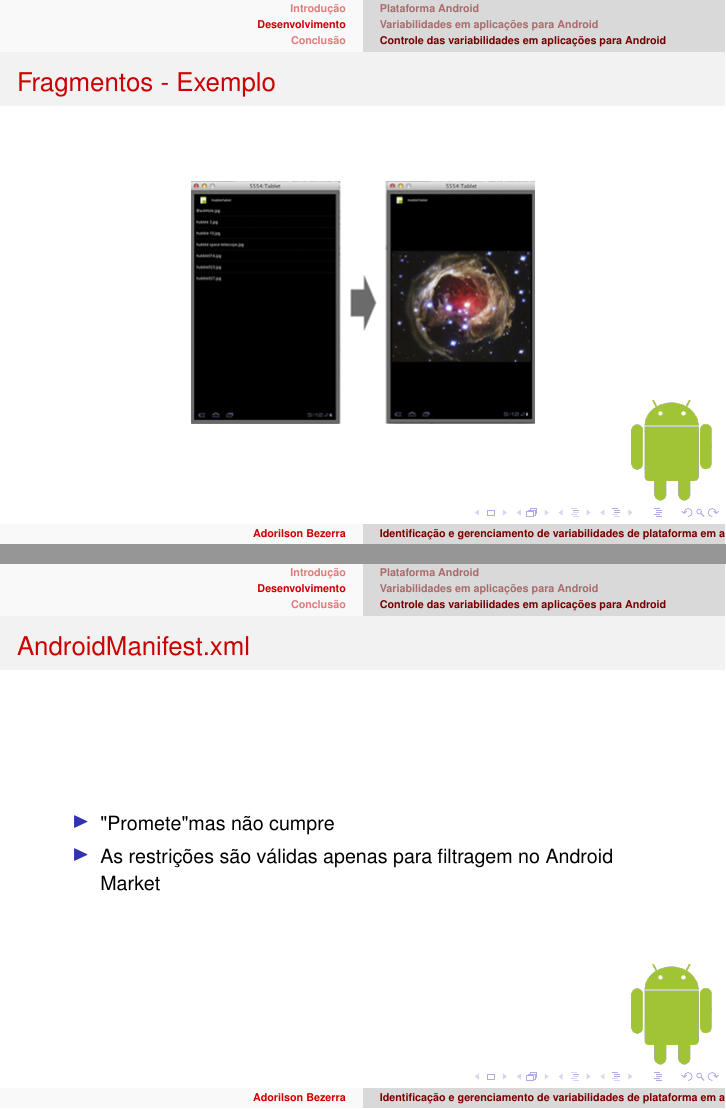
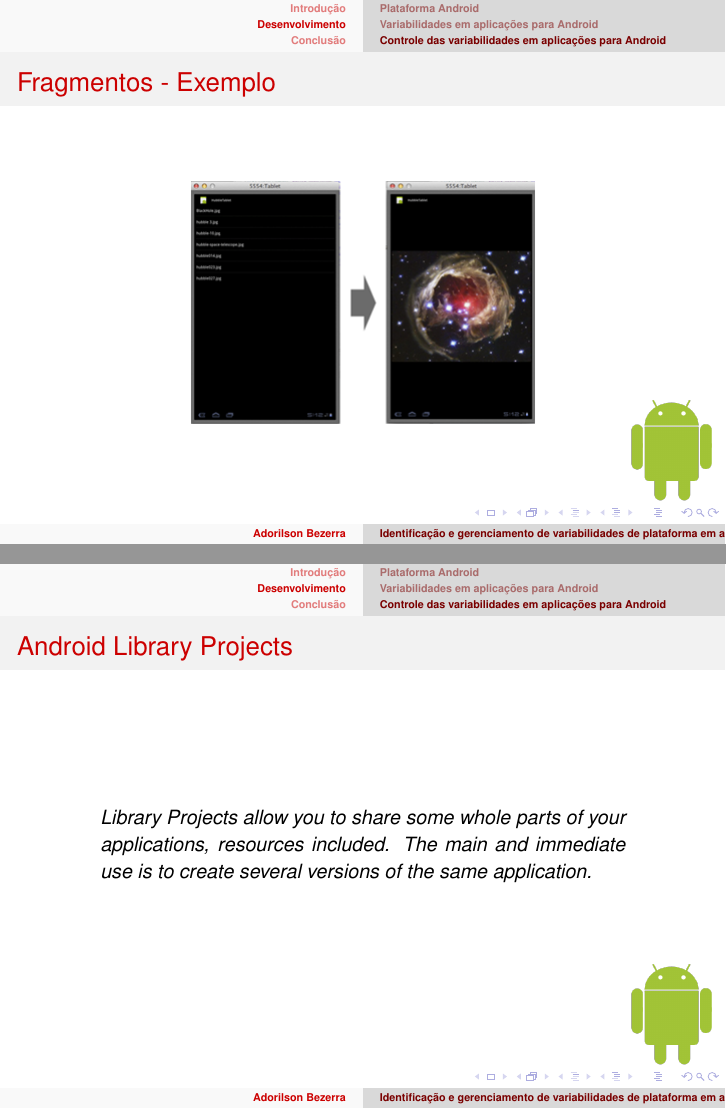
Before and after one commit to adorilson/lps-stuff, LaTeX slides (full/apresentacao.tex): pages 27 and 28 of 32, joined at a grey line. Compiled offline with pdfLaTeX; the source files are stored in an older character set and shown here as Unicode.

Commit message:
- Remoção da slide Androidmanifest.xml - Adição do slide Android Library

```diff
--- a/full/apresentacao.tex
+++ b/full/apresentacao.tex
@@ -322,11 +322,12 @@
     }
     \frame
     {
-		\frametitle{AndroidManifest.xml}
-		\begin{itemize}
-			\item "Promete" mas não cumpre
-			\item As restrições são válidas apenas para filtragem no Android Market
-		\end{itemize}
+        \frametitle{Android Library Projects}
+        \begin{quote}
+            Library Projects allow you to share some whole parts of your
+            applications, resources included. The main and immediate use is to
+            create several versions of the same application.
+        \end{quote}
     }
 \section{Conclusão}
 	\subsection{Conclusão}
```
